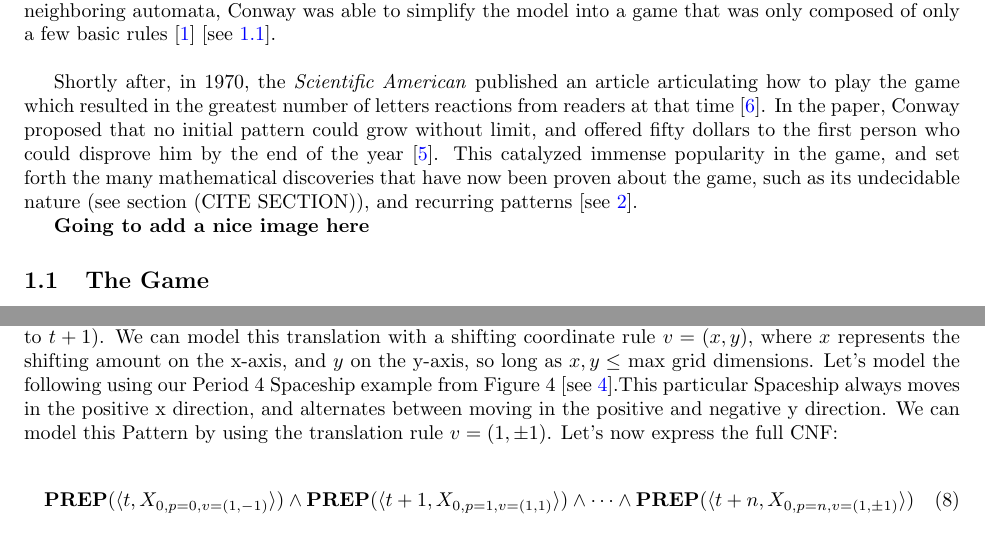
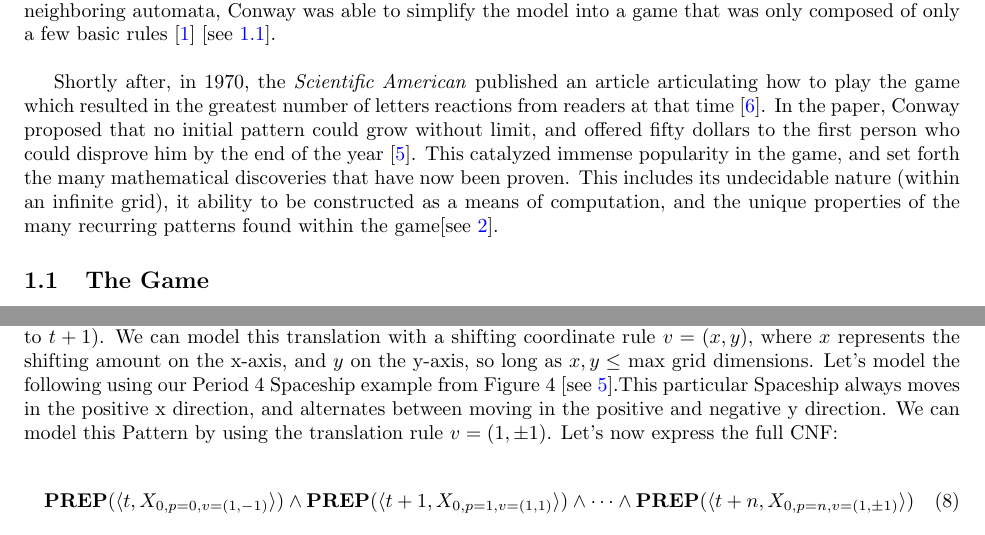
Before and after one commit to akgohain/csci3384_conway, a LaTeX document (write-up.tex): two parts of pages 2 and 8 of 27 before the commit and two parts of pages 2 and 6 of 28 after it, joined at a grey line, cut so that both start at the same text. Compiled offline with pdfLaTeX.

Commit message:
bc figure added

```diff
--- a/write-up.tex
+++ b/write-up.tex
@@ -71,4 +71,4 @@ Not long after their proposal, a British Mathematician known as John Conway exte
 
 \
 
-Shortly after, in 1970, the \textit{Scientific American} published an article articulating how to play the game which resulted in the greatest number of letters reactions from readers at that time \cite{Izhikevich_Conway_Seth}. In the paper, Conway proposed that no initial pattern could grow without limit, and offered fifty dollars to the first person who could disprove him by the end of the year \cite{math-games}. This catalyzed immense popularity in the game, and set forth the many mathematical discoveries that have now been proven about the game, such as its undecidable nature (see section (CITE SECTION)), and recurring patterns [see \ref{patterns}].
+Shortly after, in 1970, the \textit{Scientific American} published an article articulating how to play the game which resulted in the greatest number of letters reactions from readers at that time \cite{Izhikevich_Conway_Seth}. In the paper, Conway proposed that no initial pattern could grow without limit, and offered fifty dollars to the first person who could disprove him by the end of the year \cite{math-games}. This catalyzed immense popularity in the game, and set forth the many mathematical discoveries that have now been proven. This includes its undecidable nature (within an infinite grid), it ability to be constructed as a means of computation, and the unique properties of the many recurring patterns found within the game[see \ref{patterns}].
@@ -75,6 +80,6 @@ Shortly after, in 1970, the \textit{Scientific American} published an article ar
+\end{figure}
 
 
-\textbf{Going to add a nice image here}
 
 \subsection{The Game}
 Similar to how Alan Turing proposed models of computational thinking prior to modern day computers, Conway's Game of Life started as a simple mathematical idea that was “played” on chalkboards and Go boards \cite{Izhikevich_Conway_Seth}. Here are the rules, and how to play:
```
Also changed, not shown: figures/bc_figure.png (added), write-up.tex (5 more changed lines).
